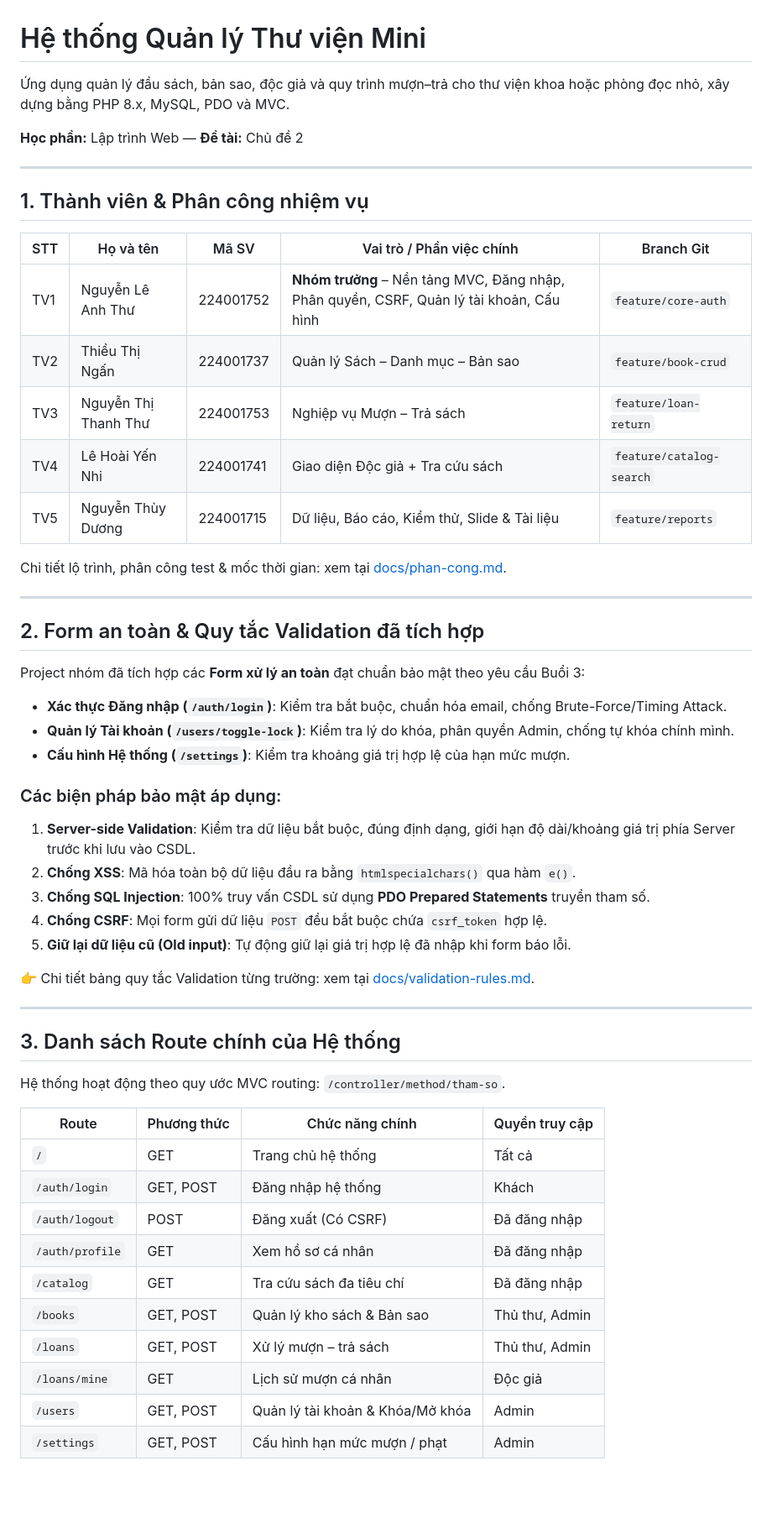
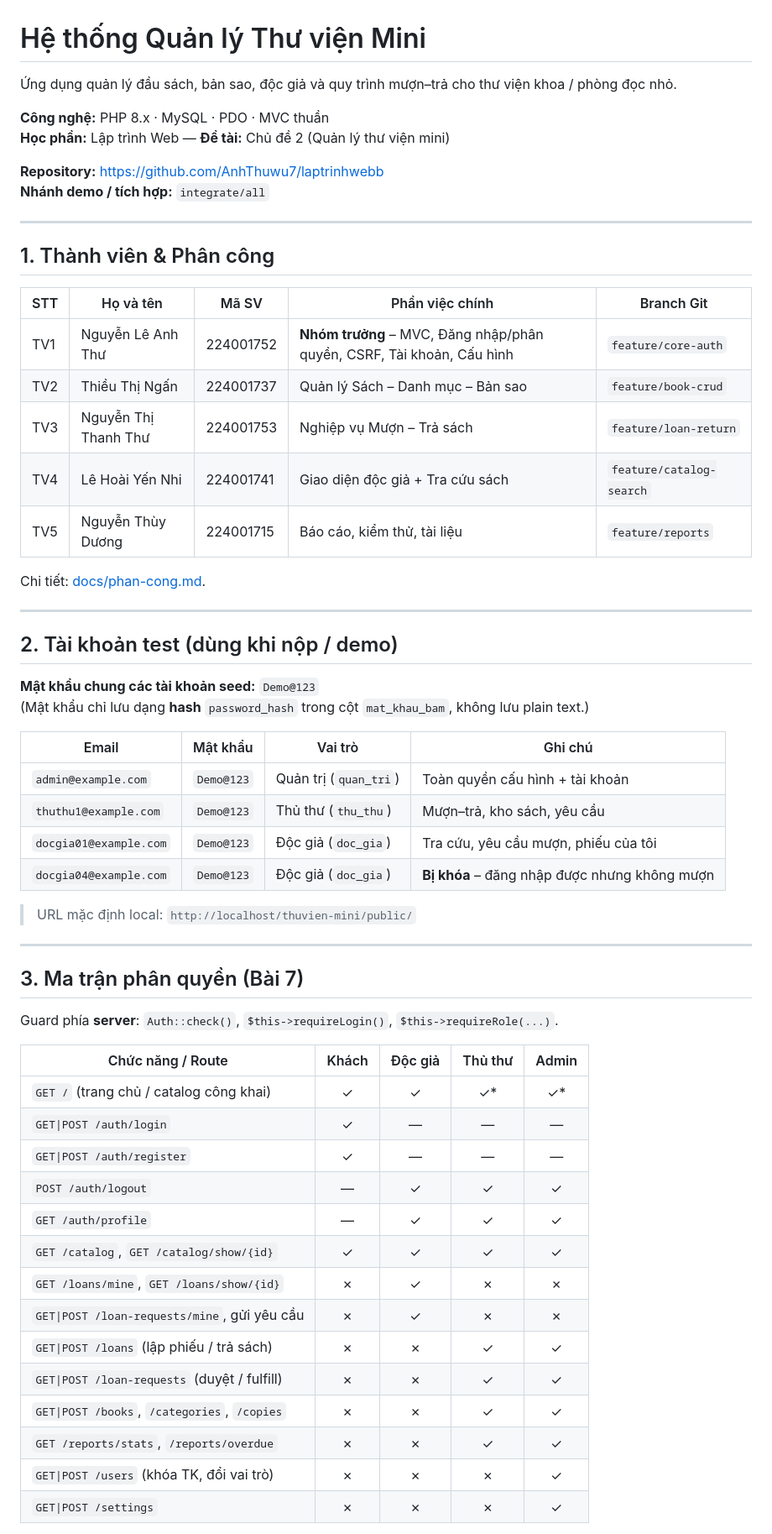
Before and after one commit to AnhThuwu7/thuvien-mini, a Markdown page: README.md, the part around one of its changes. Shown at 84% size. Drawn GitHub-style; blank space fills up the shorter version.

Commit message:
TV1: cap nhat README (Bai 7 - tai khoan test, ma tran quyen)

```diff
--- a/README.md
+++ b/README.md
@@ -1,57 +1,63 @@
 # Hệ thống Quản lý Thư viện Mini
 
-Ứng dụng quản lý đầu sách, bản sao, độc giả và quy trình mượn–trả cho thư viện khoa hoặc phòng đọc nhỏ, xây dựng bằng PHP 8.x, MySQL, PDO và MVC.
+Ứng dụng quản lý đầu sách, bản sao, độc giả và quy trình mượn–trả cho thư viện khoa / phòng đọc nhỏ.
 
-**Học phần:** Lập trình Web — **Đề tài:** Chủ đề 2
+**Công nghệ:** PHP 8.x · MySQL · PDO · MVC thuần
+**Học phần:** Lập trình Web — **Đề tài:** Chủ đề 2 (Quản lý thư viện mini)
+
+**Repository:** https://github.com/AnhThuwu7/laptrinhwebb
+**Nhánh demo / tích hợp:** `integrate/all`
 
 ---
 
-## 1. Thành viên & Phân công nhiệm vụ
+## 1. Thành viên & Phân công
 
-| STT | Họ và tên | Mã SV | Vai trò / Phần việc chính | Branch Git |
-|-----|-----------|-------|---------------------------|------------|
-| TV1 | Nguyễn Lê Anh Thư | 224001752 | **Nhóm trưởng** – Nền tảng MVC, Đăng nhập, Phân quyền, CSRF, Quản lý tài khoản, Cấu hình | `feature/core-auth` |
+| STT | Họ và tên | Mã SV | Phần việc chính | Branch Git |
+|-----|-----------|-------|-----------------|------------|
+| TV1 | Nguyễn Lê Anh Thư | 224001752 | **Nhóm trưởng** – MVC, Đăng nhập/phân quyền, CSRF, Tài khoản, Cấu hình | `feature/core-auth` |
 | TV2 | Thiều Thị Ngấn | 224001737 | Quản lý Sách – Danh mục – Bản sao | `feature/book-crud` |
 | TV3 | Nguyễn Thị Thanh Thư | 224001753 | Nghiệp vụ Mượn – Trả sách | `feature/loan-return` |
-| TV4 | Lê Hoài Yến Nhi | 224001741 | Giao diện Độc giả + Tra cứu sách | `feature/catalog-search` |
-| TV5 | Nguyễn Thùy Dương | 224001715 | Dữ liệu, Báo cáo, Kiểm thử, Slide & Tài liệu | `feature/reports` |
+| TV4 | Lê Hoài Yến Nhi | 224001741 | Giao diện độc giả + Tra cứu sách | `feature/catalog-search` |
+| TV5 | Nguyễn Thùy Dương | 224001715 | Báo cáo, kiểm thử, tài liệu | `feature/reports` |
 
- Chi tiết lộ trình, phân công test & mốc thời gian: xem tại [docs/phan-cong.md](docs/phan-cong.md).
+Chi tiết: [docs/phan-cong.md](docs/phan-cong.md).
 
 ---
 
-## 2. Form an toàn & Quy tắc Validation đã tích hợp
+## 2. Tài khoản test (dùng khi nộp / demo)
 
-Project nhóm đã tích hợp các **Form xử lý an toàn** đạt chuẩn bảo mật theo yêu cầu Buổi 3:
-- **Xác thực Đăng nhập (`/auth/login`)**: Kiểm tra bắt buộc, chuẩn hóa email, chống Brute-Force/Timing Attack.
-- **Quản lý Tài khoản (`/users/toggle-lock`)**: Kiểm tra lý do khóa, phân quyền Admin, chống tự khóa chính mình.
-- **Cấu hình Hệ thống (`/settings`)**: Kiểm tra khoảng giá trị hợp lệ của hạn mức mượn.
+**Mật khẩu chung các tài khoản seed:** `Demo@123`
+(Mật khẩu chỉ lưu dạng **hash** `password_hash` trong cột `mat_khau_bam`, không lưu plain text.)
 
-### Các biện pháp bảo mật áp dụng:
-1. **Server-side Validation**: Kiểm tra dữ liệu bắt buộc, đúng định dạng, giới hạn độ dài/khoảng giá trị phía Server trước khi lưu vào CSDL.
-2. **Chống XSS**: Mã hóa toàn bộ dữ liệu đầu ra bằng `htmlspecialchars()` qua hàm `e()`.
-3. **Chống SQL Injection**: 100% truy vấn CSDL sử dụng **PDO Prepared Statements** truyền tham số.
-4. **Chống CSRF**: Mọi form gửi dữ liệu `POST` đều bắt buộc chứa `csrf_token` hợp lệ.
-5. **Giữ lại dữ liệu cũ (Old input)**: Tự động giữ lại giá trị hợp lệ đã nhập khi form báo lỗi.
+| Email | Mật khẩu | Vai trò | Ghi chú |
+|-------|----------|---------|---------|
+| `admin@example.com` | `Demo@123` | Quản trị (`quan_tri`) | Toàn quyền cấu hình + tài khoản |
+| `thuthu1@example.com` | `Demo@123` | Thủ thư (`thu_thu`) | Mượn–trả, kho sách, yêu cầu |
+| `docgia01@example.com` | `Demo@123` | Độc giả (`doc_gia`) | Tra cứu, yêu cầu mượn, phiếu của tôi |
+| `docgia04@example.com` | `Demo@123` | Độc giả (`doc_gia`) | **Bị khóa** – đăng nhập được nhưng không mượn |
 
-👉 Chi tiết bảng quy tắc Validation từng trường: xem tại [docs/validation-rules.md](docs/validation-rules.md).
+> URL mặc định local: `http://localhost/thuvien-mini/public/`
 
 ---
 
-## 3. Danh sách Route chính của Hệ thống
+## 3. Ma trận phân quyền (Bài 7)
 
-Hệ thống hoạt động theo quy ước MVC routing: `/controller/method/tham-so`.
+Guard phía **server**: `Auth::check()`, `$this->requireLogin()`, `$this->requireRole(...)`.
 
-| Route | Phương thức | Chức năng chính | Quyền truy cập |
-|-------|------------|-----------------|----------------|
-| `/` | GET | Trang chủ hệ thống | Tất cả |
-| `/auth/login` | GET, POST | Đăng nhập hệ thống | Khách |
-| `/auth/logout` | POST | Đăng xuất (Có CSRF) | Đã đăng nhập |
-| `/auth/profile` | GET | Xem hồ sơ cá nhân | Đã đăng nhập |
-| `/catalog` | GET | Tra cứu sách đa tiêu chí | Đã đăng nhập |
-| `/books` | GET, POST | Quản lý kho sách & Bản sao | Thủ thư, Admin |
-| `/loans` | GET, POST | Xử lý mượn – trả sách | Thủ thư, Admin |
-| `/loans/mine` | GET | Lịch sử mượn cá nhân | Độc giả |
-| `/users` | GET, POST | Quản lý tài khoản & Khóa/Mở khóa | Admin |
-| `/settings` | GET, POST | Cấu hình hạn mức mượn / phạt | Admin |
+| Chức năng / Route | Khách | Độc giả | Thủ thư | Admin |
+|-------------------|:-----:|:-------:|:-------:|:-----:|
+| `GET /` (trang chủ / catalog công khai) | ✓ | ✓ | ✓* | ✓* |
+| `GET\|POST /auth/login` | ✓ | — | — | — |
+| `GET\|POST /auth/register` | ✓ | — | — | — |
+| `POST /auth/logout` | — | ✓ | ✓ | ✓ |
+| `GET /auth/profile` | — | ✓ | ✓ | ✓ |
+| `GET /catalog`, `GET /catalog/show/{id}` | ✓ | ✓ | ✓ | ✓ |
+| `GET /loans/mine`, `GET /loans/show/{id}` | ✗ | ✓ | ✗ | ✗ |
+| `GET\|POST /loan-requests/mine`, gửi yêu cầu | ✗ | ✓ | ✗ | ✗ |
+| `GET\|POST /loans` (lập phiếu / trả sách) | ✗ | ✗ | ✓ | ✓ |
+| `GET\|POST /loan-requests` (duyệt / fulfill) | ✗ | ✗ | ✓ | ✓ |
+| `GET\|POST /books`, `/categories`, `/copies` | ✗ | ✗ | ✓ | ✓ |
+| `GET /reports/stats`, `/reports/overdue` | ✗ | ✗ | ✓ | ✓ |
+| `GET\|POST /users` (khóa TK, đổi vai trò) | ✗ | ✗ | ✗ | ✓ |
+| `GET\|POST /settings` | ✗ | ✗ | ✗ | ✓ |
 
```
Also changed, not shown: other parts of README.md (+104 -10 lines).
